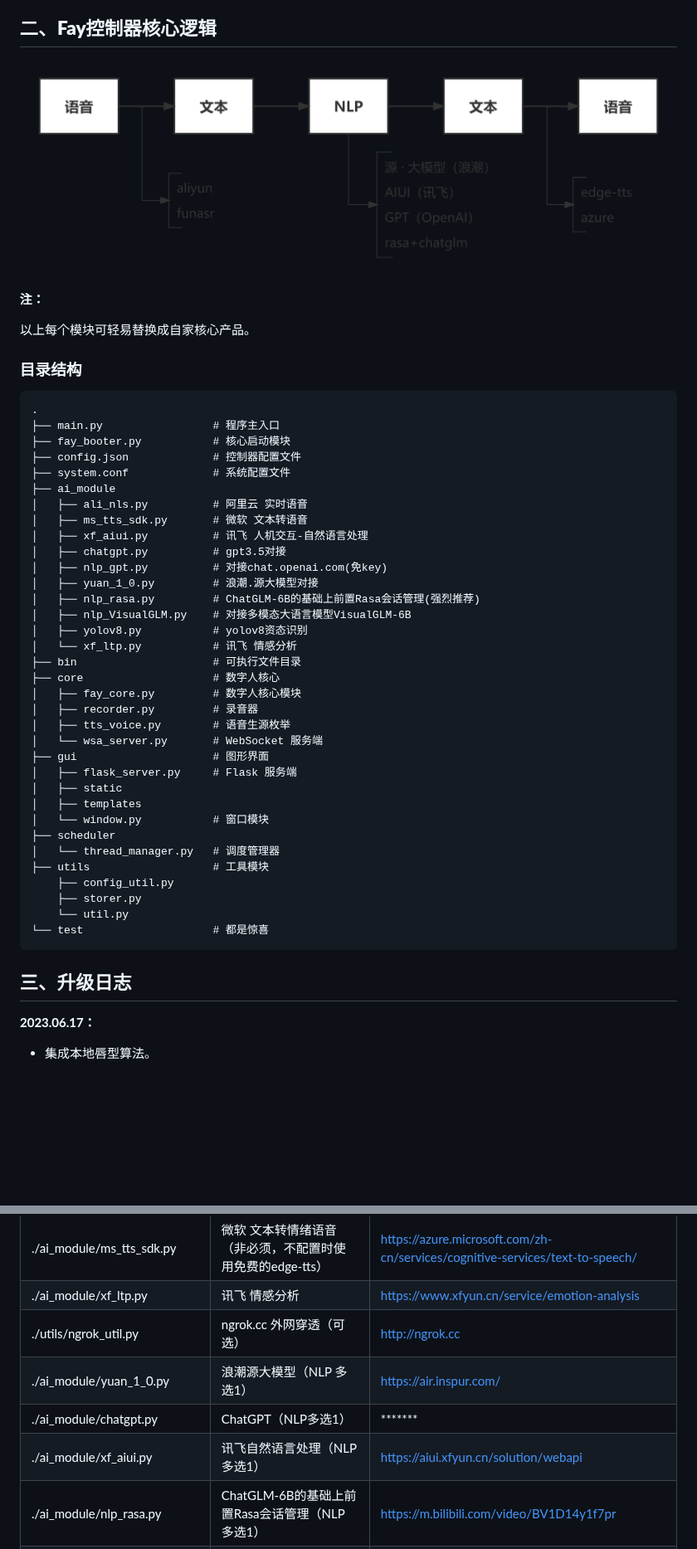
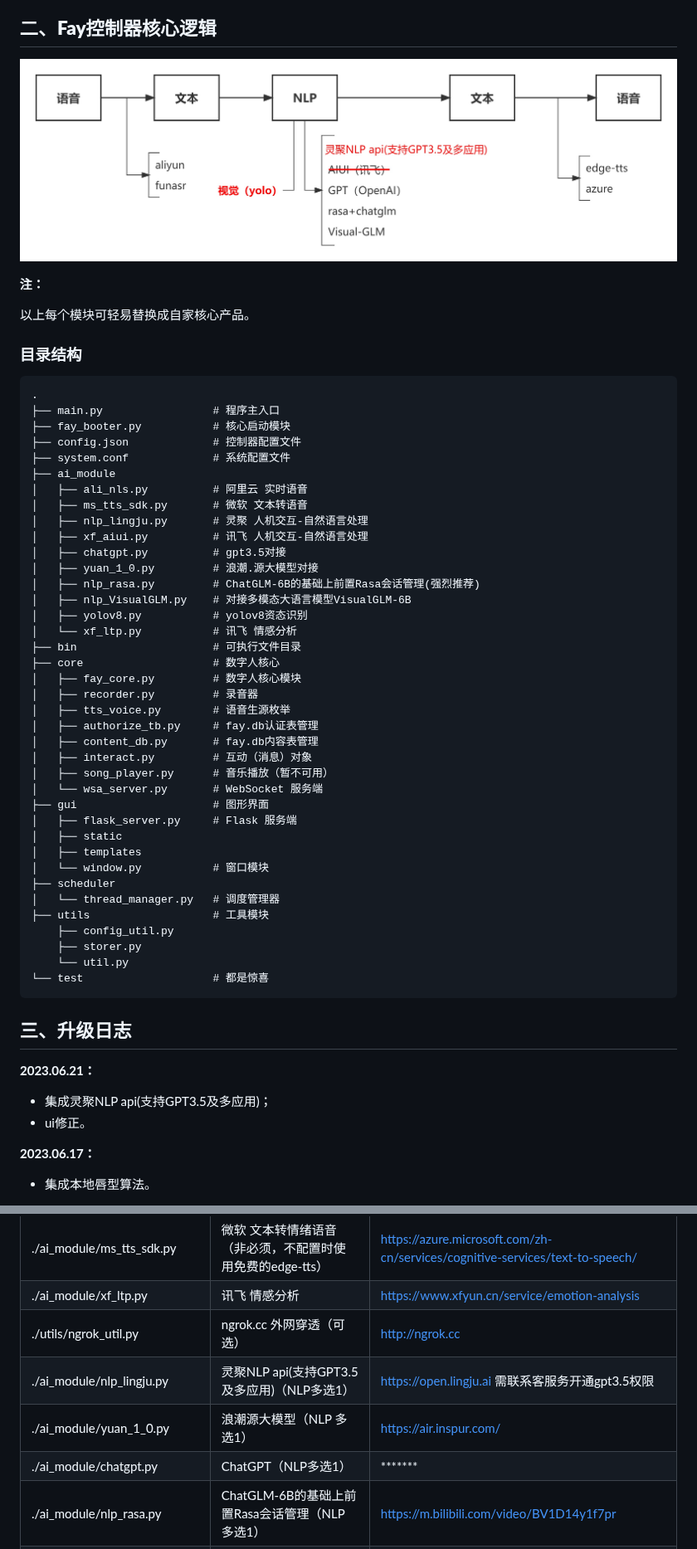
Before and after one commit to xszyou/Fay, a Markdown page: README.md, 2 parts joined by grey strips. Shown at 83% size. Drawn GitHub-style; pictures changed too: images/luoji.jpg (added), images/luoji.png (deleted); blank space fills up the shorter version.

Commit message:
集成灵聚NLP api及UI修正
1、集成灵聚NLP api(支持GPT3.5及多应用)；
 2、ui修正。

```diff
--- a/README.md
+++ b/README.md
@@ -85,7 +89,7 @@ Fay（服务端）与数字人的通讯接口: [`ws://127.0.0.1:10002`](ws://127
 
 ## **二、Fay控制器核心逻辑**
 
-![](images/luoji.png)
+![](images/luoji.jpg)
 
  **注：**
 
@@ -103,9 +107,9 @@ Fay（服务端）与数字人的通讯接口: [`ws://127.0.0.1:10002`](ws://127
 ├── ai_module
 │   ├── ali_nls.py			# 阿里云 实时语音
 │   ├── ms_tts_sdk.py       # 微软 文本转语音
+│   ├── nlp_lingju.py       # 灵聚 人机交互-自然语言处理
 │   ├── xf_aiui.py          # 讯飞 人机交互-自然语言处理
 │   ├── chatgpt.py          # gpt3.5对接
-│   ├── nlp_gpt.py          # 对接chat.openai.com(免key)
 │   ├── yuan_1_0.py         # 浪潮.源大模型对接
 │   ├── nlp_rasa.py         # ChatGLM-6B的基础上前置Rasa会话管理(强烈推荐)
 │   ├── nlp_VisualGLM.py    # 对接多模态大语言模型VisualGLM-6B
@@ -116,6 +120,10 @@ Fay（服务端）与数字人的通讯接口: [`ws://127.0.0.1:10002`](ws://127
 │   ├── fay_core.py         # 数字人核心模块
 │   ├── recorder.py         # 录音器
 │   ├── tts_voice.py        # 语音生源枚举
+│   ├── authorize_tb.py     # fay.db认证表管理
+│   ├── content_db.py       # fay.db内容表管理
+│   ├── interact.py         # 互动（消息）对象
+│   ├── song_player.py      # 音乐播放（暂不可用）
 │   └── wsa_server.py       # WebSocket 服务端
 ├── gui                     # 图形界面
 │   ├── flask_server.py     # Flask 服务端
@@ -133,6 +141,11 @@ Fay（服务端）与数字人的通讯接口: [`ws://127.0.0.1:10002`](ws://127
 
 
 ## **三、升级日志**
+
+**2023.06.21：**
+
++ 集成灵聚NLP api(支持GPT3.5及多应用)；
++ ui修正。
 
 **2023.06.17：**
 
@@ -195,9 +208,9 @@ python main.py
 | ./ai_module/ms_tts_sdk.py | 微软 文本转情绪语音（非必须，不配置时使用免费的edge-tts） | https://azure.microsoft.com/zh-cn/services/cognitive-services/text-to-speech/ |
 | ./ai_module/xf_ltp.py     | 讯飞 情感分析              | https://www.xfyun.cn/service/emotion-analysis                |
 | ./utils/ngrok_util.py     | ngrok.cc 外网穿透（可选）  | http://ngrok.cc                                              |
+| ./ai_module/nlp_lingju.py | 灵聚NLP api(支持GPT3.5及多应用)（NLP多选1） | https://open.lingju.ai   需联系客服务开通gpt3.5权限|
 | ./ai_module/yuan_1_0.py    | 浪潮源大模型（NLP 多选1） | https://air.inspur.com/                                              |
 | ./ai_module/chatgpt.py     | ChatGPT（NLP多选1） | *******                                              |
-| ./ai_module/xf_aiui.py    | 讯飞自然语言处理（NLP多选1）  | https://aiui.xfyun.cn/solution/webapi                        |
 | ./ai_module/nlp_rasa.py    | ChatGLM-6B的基础上前置Rasa会话管理（NLP 多选1）  | https://m.bilibili.com/video/BV1D14y1f7pr |
 | ./ai_module/nlp_VisualGLM.py | 对接VisualGLM-6B多模态单机离线大语言模型（NLP 多选1） | B站视频 |
 
```
Also changed, not shown: other parts of README.md (+4 -0 lines), 7 other files.
